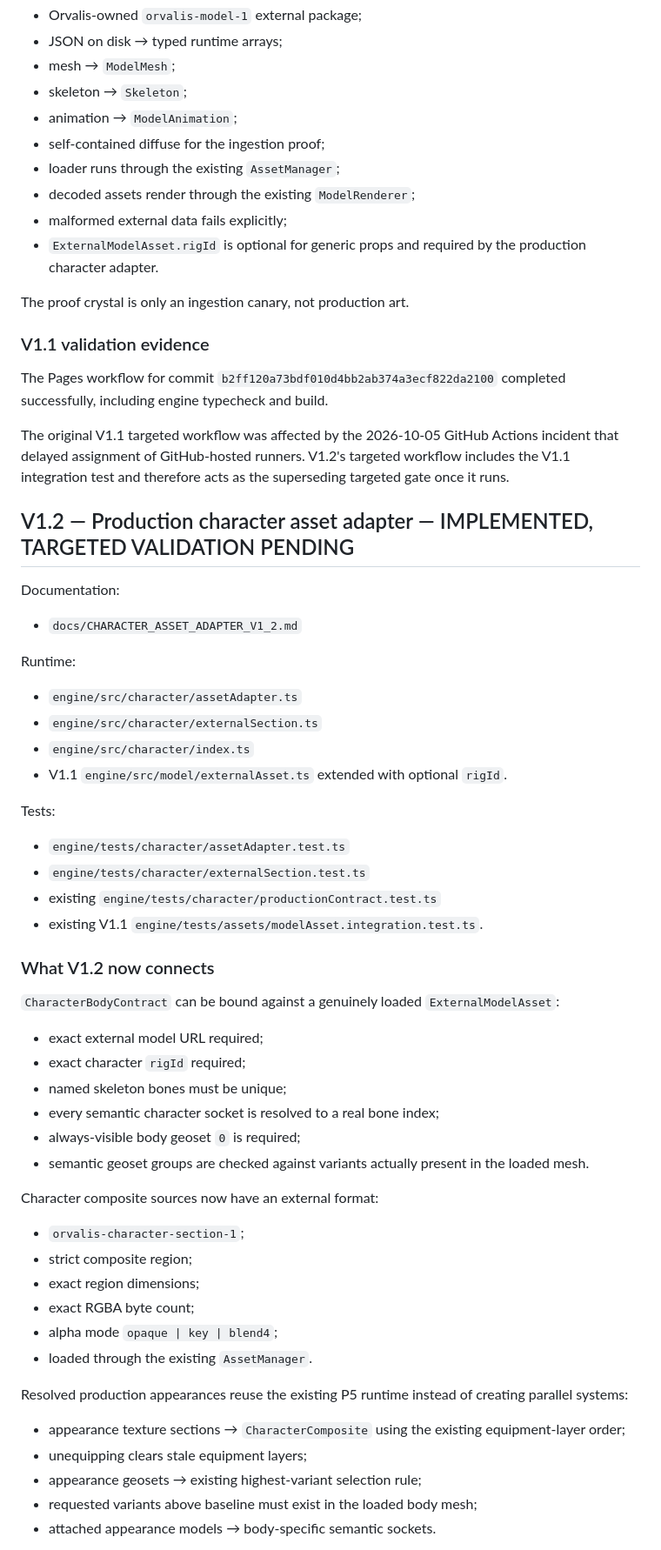
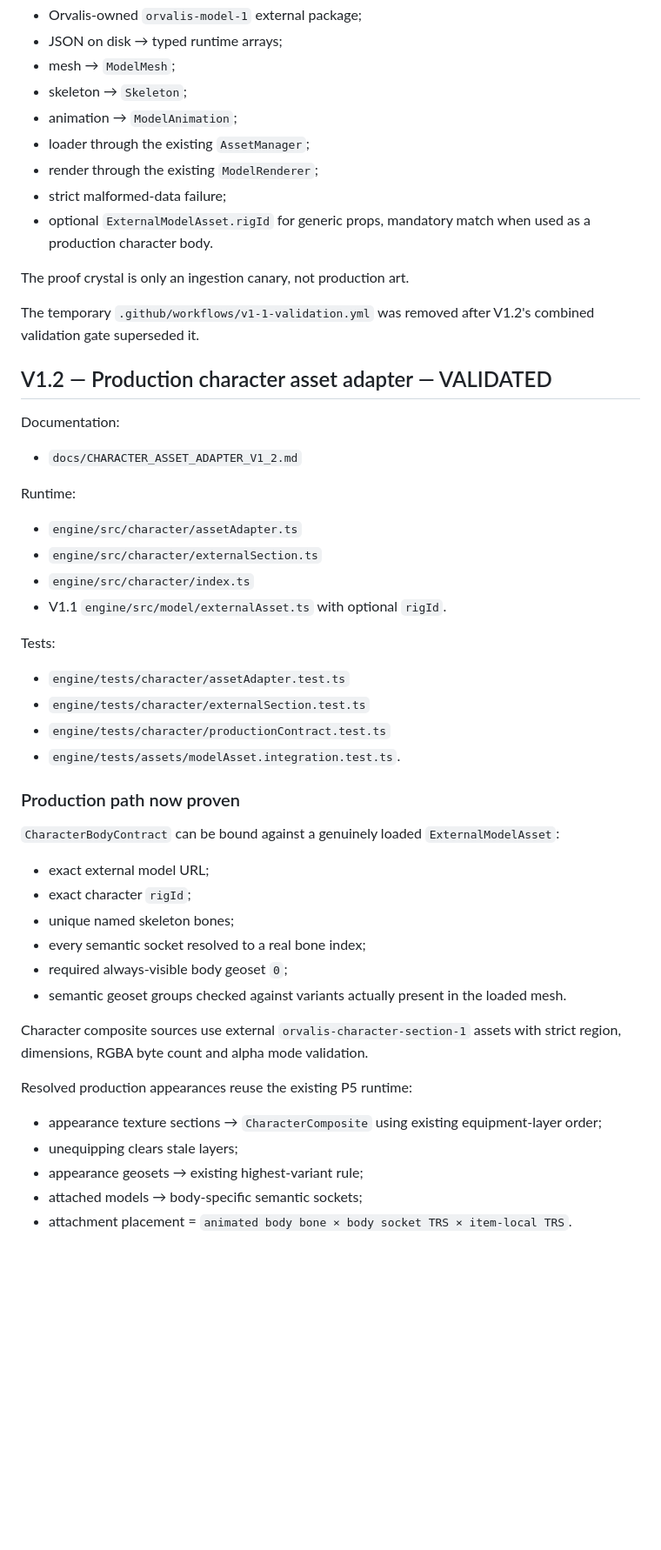
Before and after one commit to allandeman90-hash/orvalis, a Markdown page: CURRENT_CHECKPOINT.md, the part around one of its changes. Shown at 87% size. Drawn GitHub-style; blank space fills up the shorter version.

```diff
--- a/CURRENT_CHECKPOINT.md
+++ b/CURRENT_CHECKPOINT.md
@@ -46,20 +46,16 @@ Result:
 - mesh → `ModelMesh`;
 - skeleton → `Skeleton`;
 - animation → `ModelAnimation`;
-- self-contained diffuse for the ingestion proof;
-- loader runs through the existing `AssetManager`;
-- decoded assets render through the existing `ModelRenderer`;
-- malformed external data fails explicitly;
-- `ExternalModelAsset.rigId` is optional for generic props and required by the production character adapter.
+- loader through the existing `AssetManager`;
+- render through the existing `ModelRenderer`;
+- strict malformed-data failure;
+- optional `ExternalModelAsset.rigId` for generic props, mandatory match when used as a production character body.
 
 The proof crystal is only an ingestion canary, not production art.
 
-### V1.1 validation evidence
-The Pages workflow for commit `b2ff120a73bdf010d4bb2ab374a3ecf822da2100` completed successfully, including engine typecheck and build.
+The temporary `.github/workflows/v1-1-validation.yml` was removed after V1.2's combined validation gate superseded it.
 
-The original V1.1 targeted workflow was affected by the 2026-10-05 GitHub Actions incident that delayed assignment of GitHub-hosted runners. V1.2's targeted workflow includes the V1.1 integration test and therefore acts as the superseding targeted gate once it runs.
-
-## V1.2 — Production character asset adapter — IMPLEMENTED, TARGETED VALIDATION PENDING
+## V1.2 — Production character asset adapter — VALIDATED
 Documentation:
 - `docs/CHARACTER_ASSET_ADAPTER_V1_2.md`
 
@@ -67,35 +63,29 @@ Runtime:
 - `engine/src/character/assetAdapter.ts`
 - `engine/src/character/externalSection.ts`
 - `engine/src/character/index.ts`
-- V1.1 `engine/src/model/externalAsset.ts` extended with optional `rigId`.
+- V1.1 `engine/src/model/externalAsset.ts` with optional `rigId`.
 
 Tests:
 - `engine/tests/character/assetAdapter.test.ts`
 - `engine/tests/character/externalSection.test.ts`
-- existing `engine/tests/character/productionContract.test.ts`
-- existing V1.1 `engine/tests/assets/modelAsset.integration.test.ts`.
+- `engine/tests/character/productionContract.test.ts`
+- `engine/tests/assets/modelAsset.integration.test.ts`.
 
-### What V1.2 now connects
+### Production path now proven
 `CharacterBodyContract` can be bound against a genuinely loaded `ExternalModelAsset`:
-- exact external model URL required;
-- exact character `rigId` required;
-- named skeleton bones must be unique;
-- every semantic character socket is resolved to a real bone index;
-- always-visible body geoset `0` is required;
-- semantic geoset groups are checked against variants actually present in the loaded mesh.
+- exact external model URL;
+- exact character `rigId`;
+- unique named skeleton bones;
+- every semantic socket resolved to a real bone index;
+- required always-visible body geoset `0`;
+- semantic geoset groups checked against variants actually present in the loaded mesh.
 
-Character composite sources now have an external format:
-- `orvalis-character-section-1`;
-- strict composite region;
-- exact region dimensions;
-- exact RGBA byte count;
-- alpha mode `opaque | key | blend4`;
-- loaded through the existing `AssetManager`.
+Character composite sources use external `orvalis-character-section-1` assets with strict region, dimensions, RGBA byte count and alpha mode validation.
 
-Resolved production appearances reuse the existing P5 runtime instead of creating parallel systems:
-- appearance texture sections → `CharacterComposite` using the existing equipment-layer order;
-- unequipping clears stale equipment layers;
-- appearance geosets → existing highest-variant selection rule;
-- requested variants above baseline must exist in the loaded body mesh;
-- attached appearance models → body-specific semantic sockets.
+Resolved production appearances reuse the existing P5 runtime:
+- appearance texture sections → `CharacterComposite` using existing equipment-layer order;
+- unequipping clears stale layers;
+- appearance geosets → existing highest-variant rule;
+- attached models → body-specific semantic sockets;
+- attachment placement = `animated body bone × body socket TRS × item-local TRS`.
 
```
Also changed, not shown: other parts of CURRENT_CHECKPOINT.md (+45 -36 lines).
